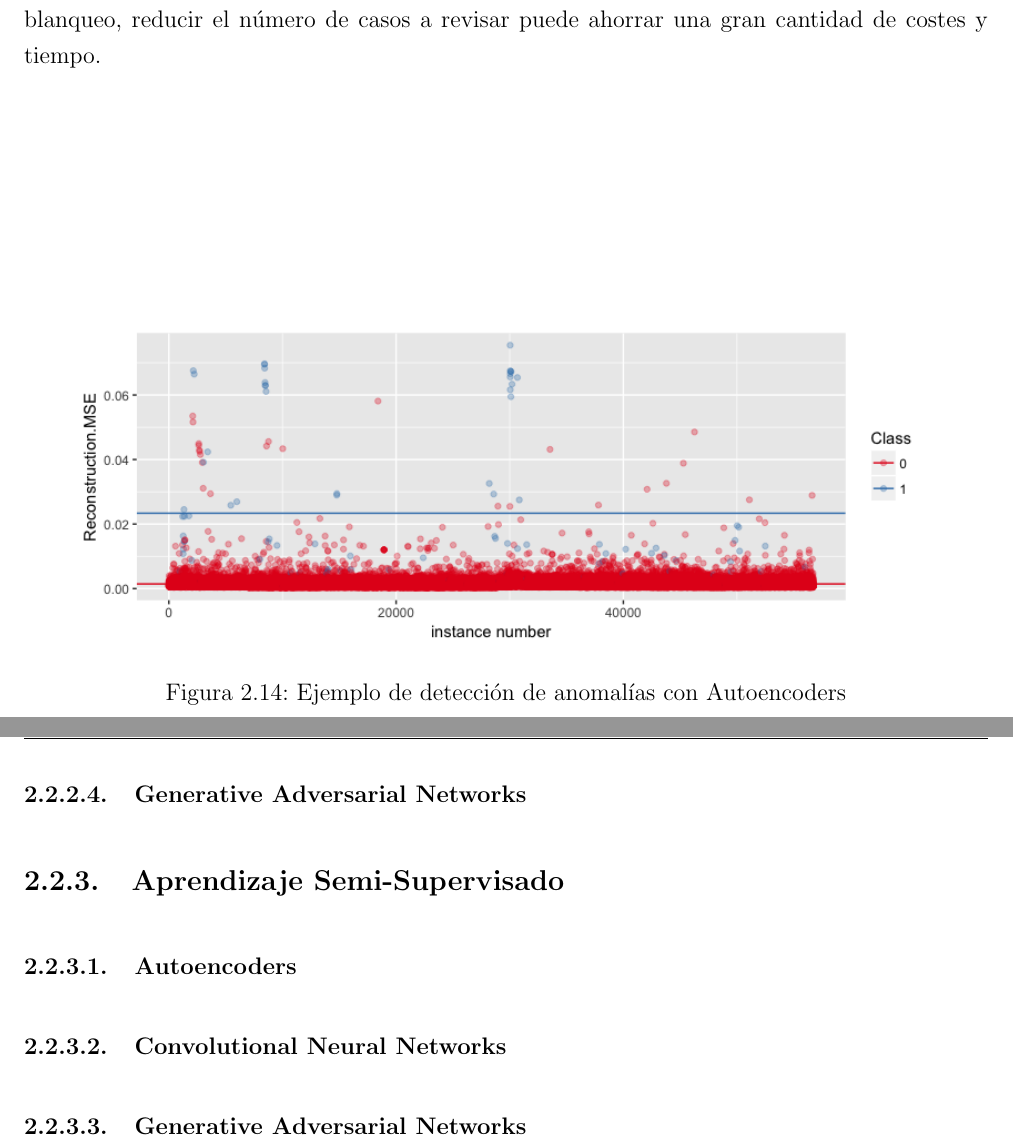
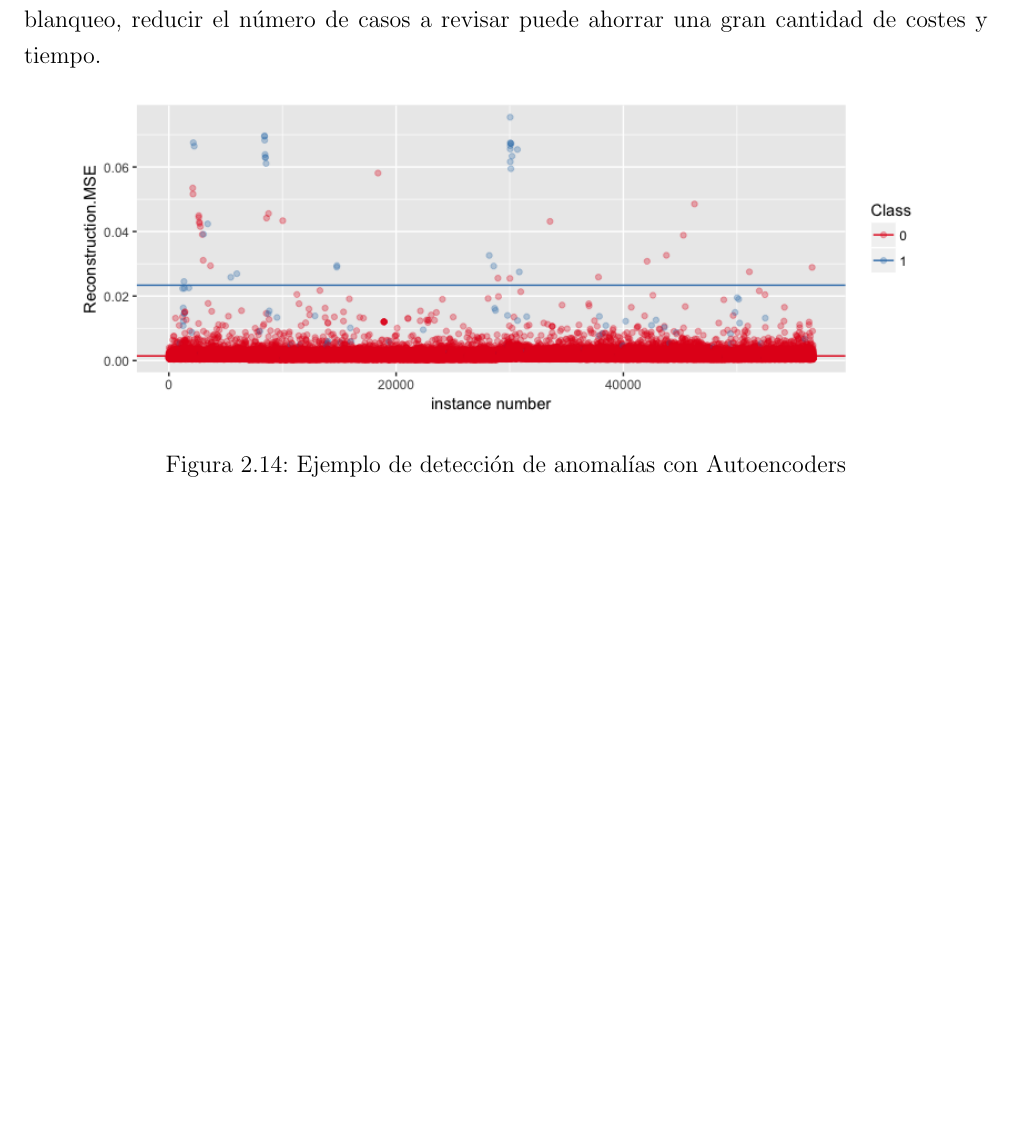
Before and after one commit to Gonmeso/TFM_Anomaly_Detection, a LaTeX book (doc/Ejemplo-TFM.tex, which reads doc/2_Estado_del_Arte.tex): two parts of pages 44 and 45 of 48 before the commit and part of page 44 of 46 after it, the two joined at a grey line, cut so that both start at the same text, the shorter picture padded with empty space. Compiled offline with pdfLaTeX.

Commit message:
Finished State of The Art

```diff
--- a/doc/2_Estado_del_Arte.tex
+++ b/doc/2_Estado_del_Arte.tex
@@ -381,10 +381,3 @@ En la imagen \ref{fig:autoencoderAnomaly} se puede observar un ejemplo del uso d
     \caption{Ejemplo de detección de anomalías con Autoencoders}
     \label{fig:autoencoderAnomaly}
 \end{figure}
-
-\subsubsection{Generative Adversarial Networks}
-
-\subsection{Aprendizaje Semi-Supervisado}
-\subsubsection{Autoencoders}
-\subsubsection{Convolutional Neural Networks}
-\subsubsection{Generative Adversarial Networks}
```
Also changed, not shown: doc/misc/TFM_Anomalias_IOT.pdf, doc/referencias.bib (line endings or trailing spaces).
